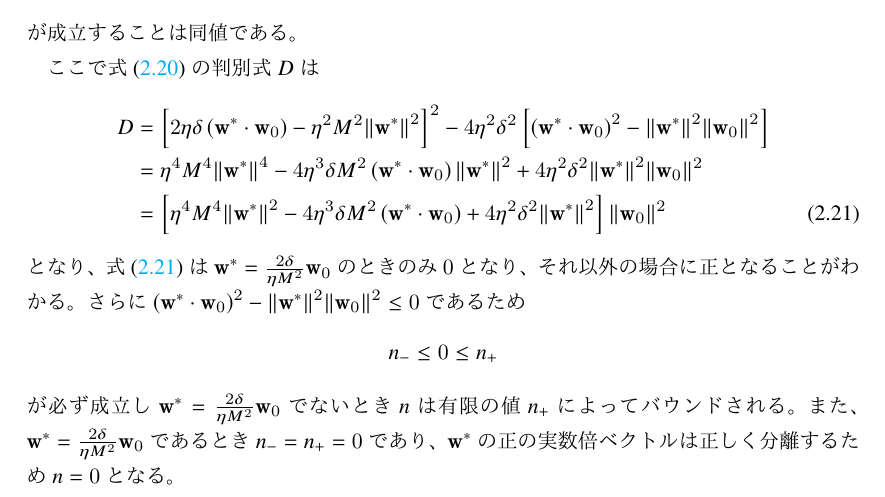
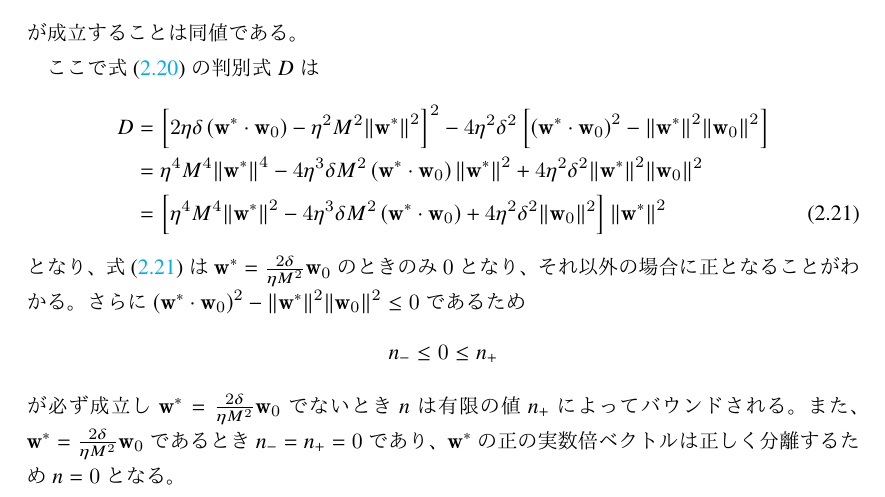
Before and after one commit to muushi97/notes, a LaTeX document (neural-network/master.ltx): part of page 13 of 28, cut so that both start at the same text. The pictures show the PDF file neural-network/neural-network.pdf that the author committed with the source.

Commit message:
fixed typo in neural-network

```diff
--- a/neural-network/master.ltx
+++ b/neural-network/master.ltx
@@ -10,6 +10,8 @@
 \newcommand{\vect}[1]{\mathbf{#1}}
 % ノルムコマンド
 \newcommand{\norm}[1]{{\left\lVert#1\right\rVert}}
+% 絶対値
+\newcommand{\abs}[1]{{\left\lvert#1\right\rvert}}
 
 % description の各アイテムへのラベル付け
 \makeatletter
@@ -464,7 +466,7 @@
           \begin{align}
             D &= \left[ 2 \eta \delta \left( \vect{w}^* \cdot \vect{w}_0 \right) - \eta^2 M^2 \norm{\vect{w}^*}^2 \right]^2 - 4 \eta^2 \delta^2 \left[ \left( \vect{w}^* \cdot \vect{w}_0 \right)^2 - \norm{\vect{w}^*}^2 \norm{\vect{w}_0}^2 \right] \\
               &= \eta^4 M^4 \norm{\vect{w}^*}^4 - 4 \eta^3 \delta M^2 \left( \vect{w}^* \cdot \vect{w}_0 \right) \norm{\vect{w}^*}^2 + 4 \eta^2 \delta^2 \norm{\vect{w}^*}^2 \norm{\vect{w}_0}^2 \\
-              &= \left[ \eta^4 M^4 \norm{\vect{w}^*}^2 - 4 \eta^3 \delta M^2 \left( \vect{w}^* \cdot \vect{w}_0 \right) + 4 \eta^2 \delta^2 \norm{\vect{w}^*}^2 \right] \norm{\vect{w}_0}^2
+              &= \left[ \eta^4 M^4 \norm{\vect{w}^*}^2 - 4 \eta^3 \delta M^2 \left( \vect{w}^* \cdot \vect{w}_0 \right) + 4 \eta^2 \delta^2 \norm{\vect{w}_0}^2 \right] \norm{\vect{w}^*}^2
               \label{eq:perceptron convergence theorem:aster17}
           \end{align}
           となり、\cref{eq:perceptron convergence theorem:aster17}は$\vect{w}^* = \frac{2 \delta}{\eta M^2} \vect{w}_0$のときのみ$0$となり、それ以外の場合に正となることがわかる。
```
Also changed, not shown: neural-network/neural-network.pdf.
